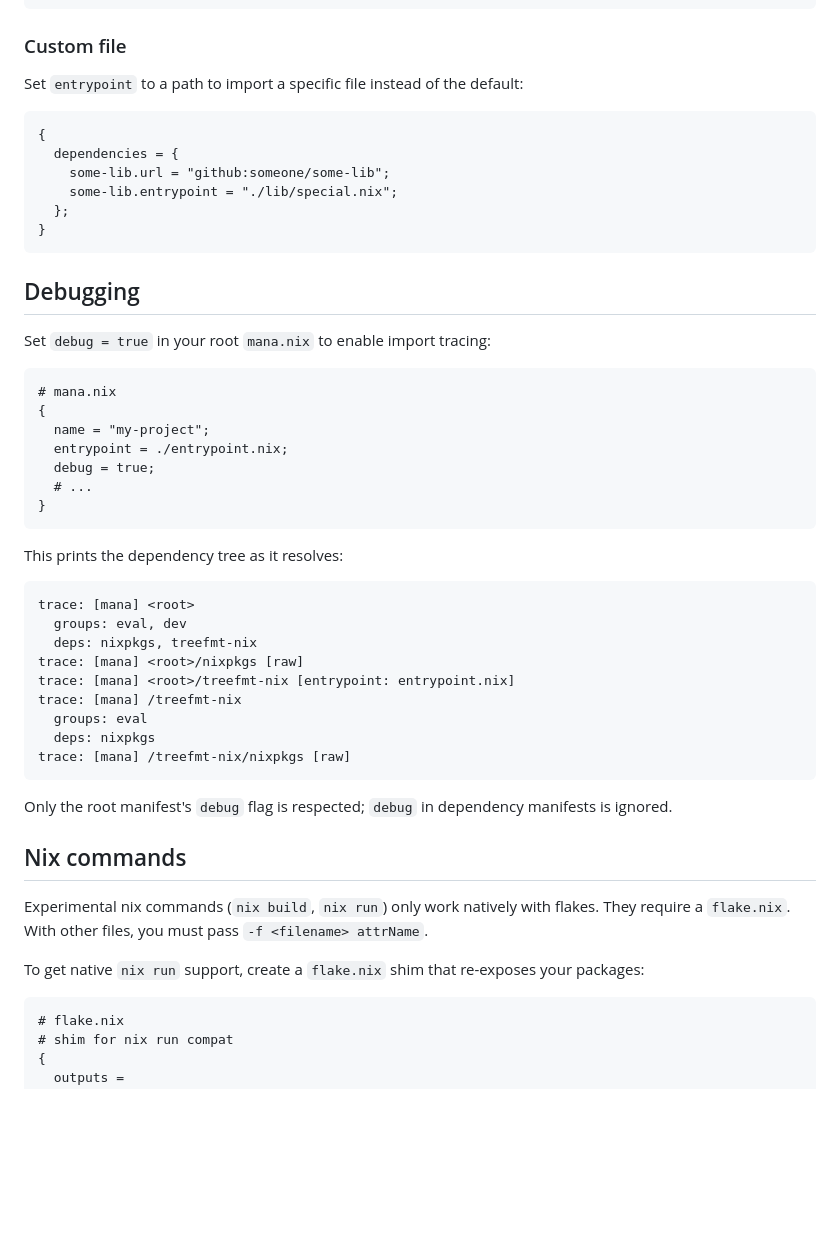
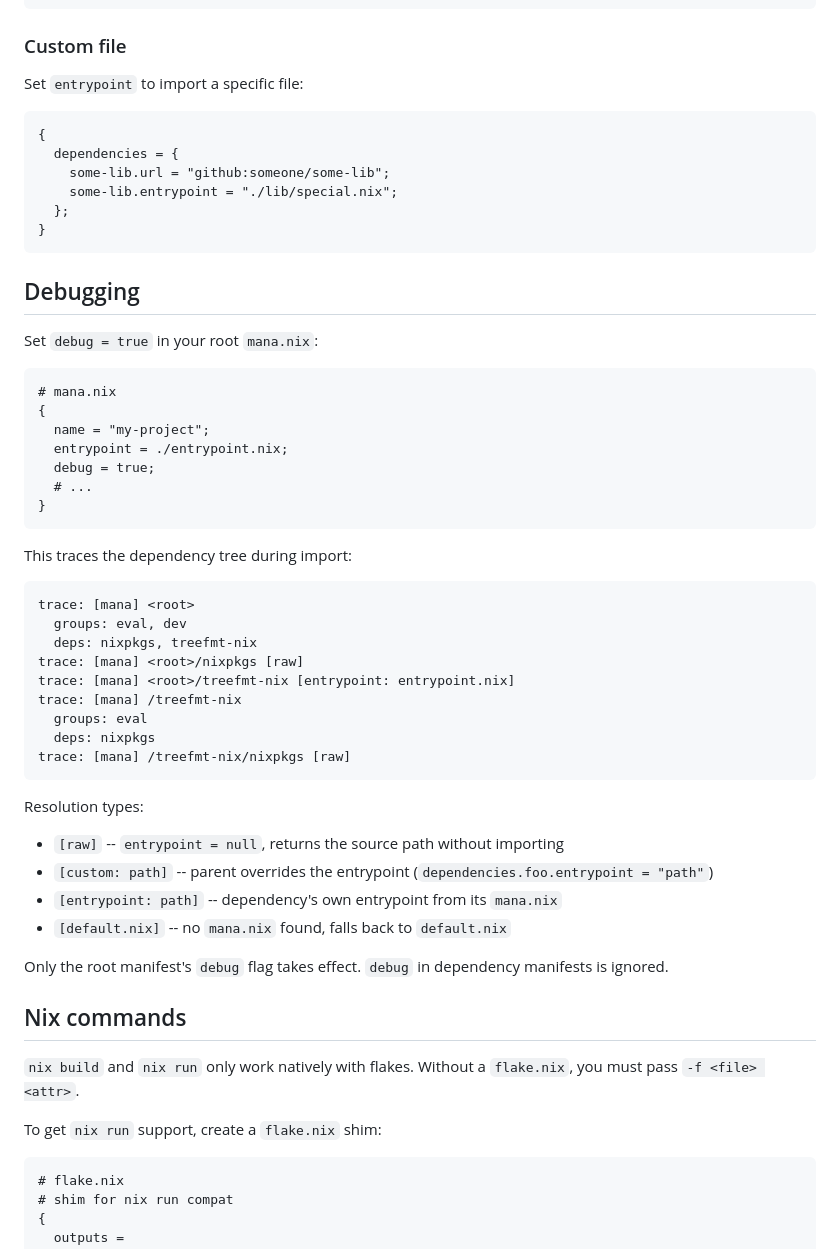
Before and after one commit to hsjobeki/mana, a Markdown page: README.md, the part around one of its changes. GitHub-like rendering; blank space fills up the shorter version.

````diff
--- a/README.md
+++ b/README.md
@@ -195,7 +211,7 @@ pkgs.hello
 
 ### Custom file
 
-Set `entrypoint` to a path to import a specific file instead of the default:
+Set `entrypoint` to import a specific file:
 
 ```nix
 {
@@ -208,7 +224,7 @@ Set `entrypoint` to a path to import a specific file instead of the default:
 
 ## Debugging
 
-Set `debug = true` in your root `mana.nix` to enable import tracing:
+Set `debug = true` in your root `mana.nix`:
 
 ```nix
 # mana.nix
@@ -220,7 +236,7 @@ Set `debug = true` in your root `mana.nix` to enable import tracing:
 }
 ```
 
-This prints the dependency tree as it resolves:
+This traces the dependency tree during import:
 
 ```
 trace: [mana] <root>
@@ -234,13 +250,20 @@ trace: [mana] /treefmt-nix
 trace: [mana] /treefmt-nix/nixpkgs [raw]
 ```
 
-Only the root manifest's `debug` flag is respected; `debug` in dependency manifests is ignored.
+Resolution types:
+
+- `[raw]` -- `entrypoint = null`, returns the source path without importing
+- `[custom: path]` -- parent overrides the entrypoint (`dependencies.foo.entrypoint = "path"`)
+- `[entrypoint: path]` -- dependency's own entrypoint from its `mana.nix`
+- `[default.nix]` -- no `mana.nix` found, falls back to `default.nix`
+
+Only the root manifest's `debug` flag takes effect. `debug` in dependency manifests is ignored.
 
 ## Nix commands
 
-Experimental nix commands (`nix build`, `nix run`) only work natively with flakes. They require a `flake.nix`. With other files, you must pass `-f <filename> attrName`.
+`nix build` and `nix run` only work natively with flakes. Without a `flake.nix`, you must pass `-f <file> <attr>`.
 
-To get native `nix run` support, create a `flake.nix` shim that re-exposes your packages:
+To get `nix run` support, create a `flake.nix` shim:
 
 ```nix
 # flake.nix
````
Also changed, not shown: other parts of README.md (+52 -35 lines).
